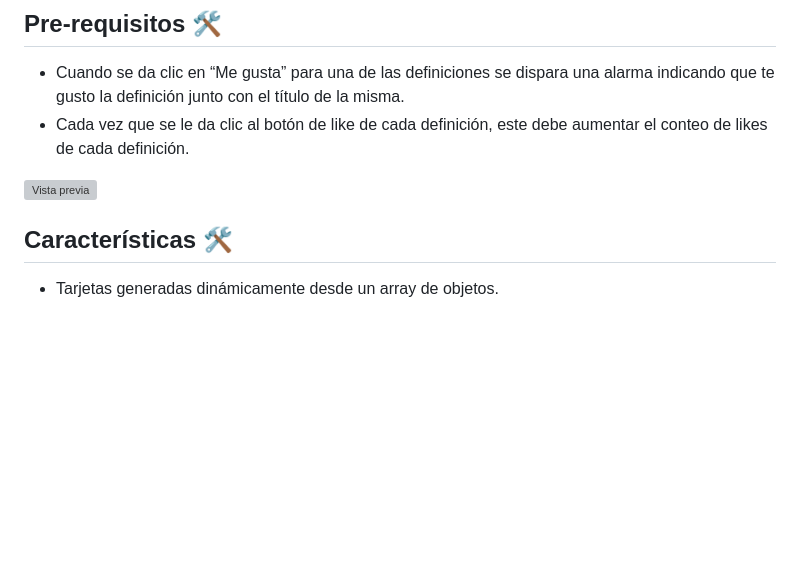
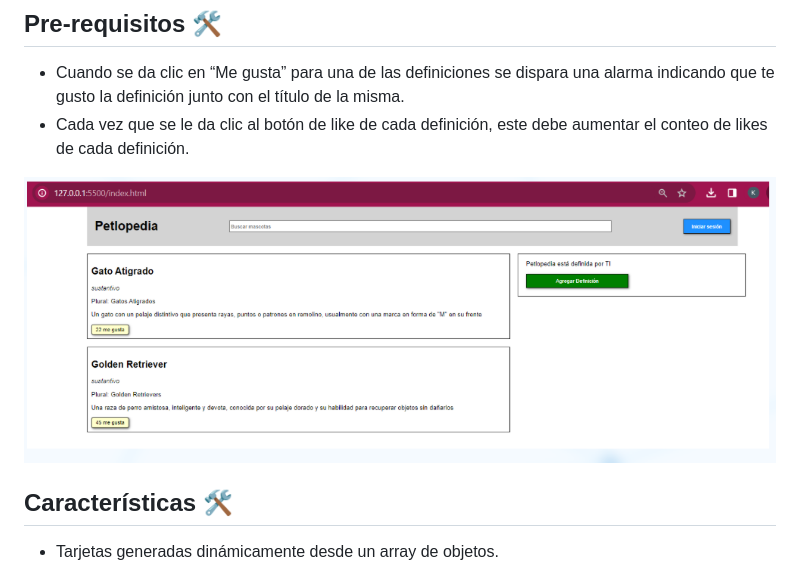
Before and after one commit to mckateturry/Enciclopedia-31-minutos, a Markdown page: README.md, the part around one of its changes. GitHub-like rendering; blank space fills up the shorter version; grey boxes are pictures that could not be loaded.

```diff
--- a/README.md
+++ b/README.md
@@ -11,7 +11,7 @@ _ ¿Sabes qué pasa cuando haces clic en un botón en una página web? ¡Bueno,
 - Cuando se da clic en “Me gusta” para una de las definiciones se dispara una alarma indicando que te gusto la definición junto con el título de la misma.
 - Cada vez que se le da clic al botón de like de cada definición, este debe aumentar el conteo de likes de cada definición.
 
-![Vista previa](assets/img/finalxd.png)
+![Vista previa](assets/img/ejercicio.png)
 
 
 
```
Also changed, not shown: other parts of README.md (+1 -2 lines).
